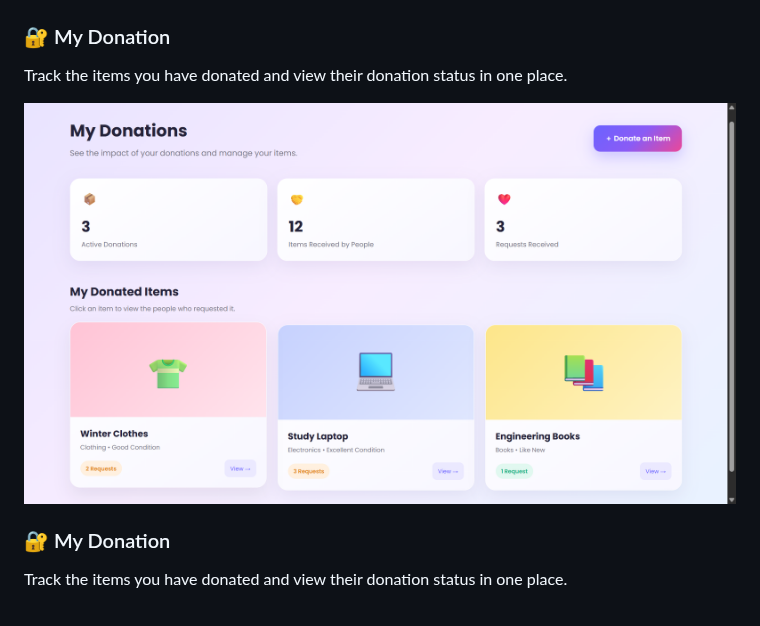
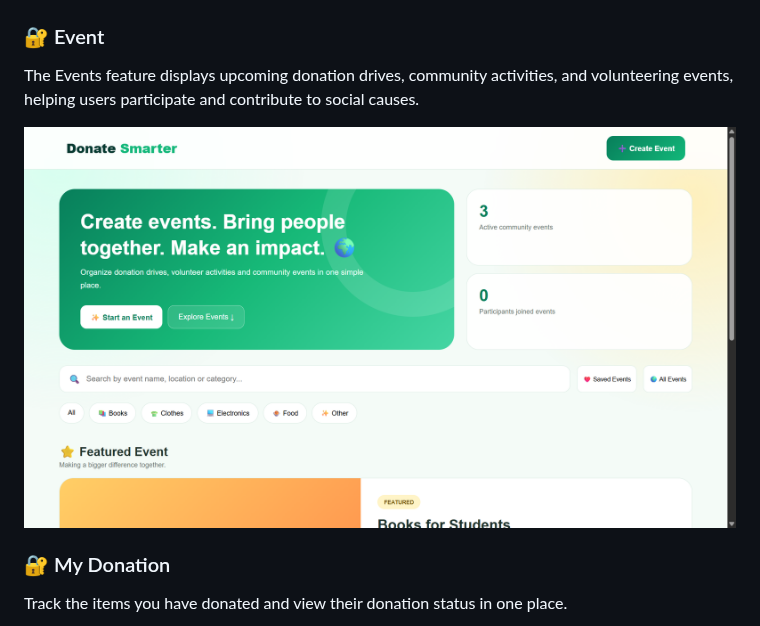
Before and after one commit to krgowsalya1406-gif/DonateSmarter, a Markdown page: README.md, the part around the change. Drawn GitHub-style.

```diff
--- a/README.md
+++ b/README.md
@@ -168,10 +168,10 @@ The Community Impact feature shows how donations support people in need, highlig
 ![Comunity Impact](image/impact.png)
 
 
-### 🔐 My Donation
-Track the items you have donated and view their donation status in one place.
+### 🔐 Event
+The Events feature displays upcoming donation drives, community activities, and volunteering events, helping users participate and contribute to social causes.
 
-![My Donation](image/mydonation.png)
+![Event](image/event.png)
 
 
 ### 🔐 My Donation
```
